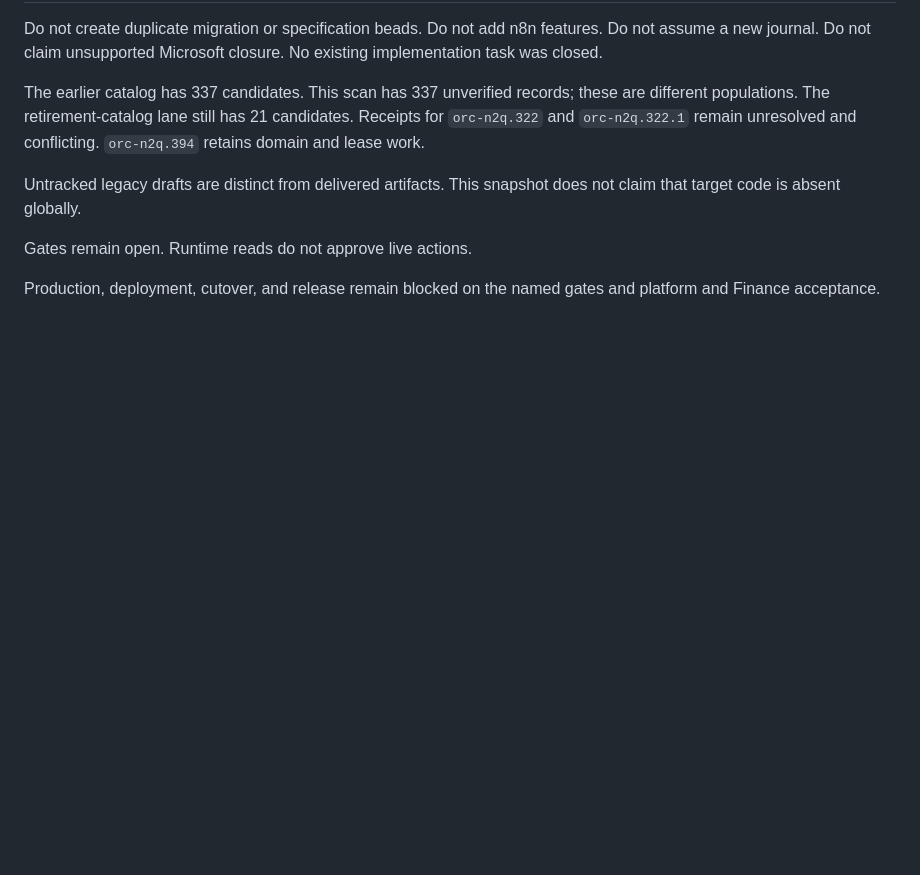
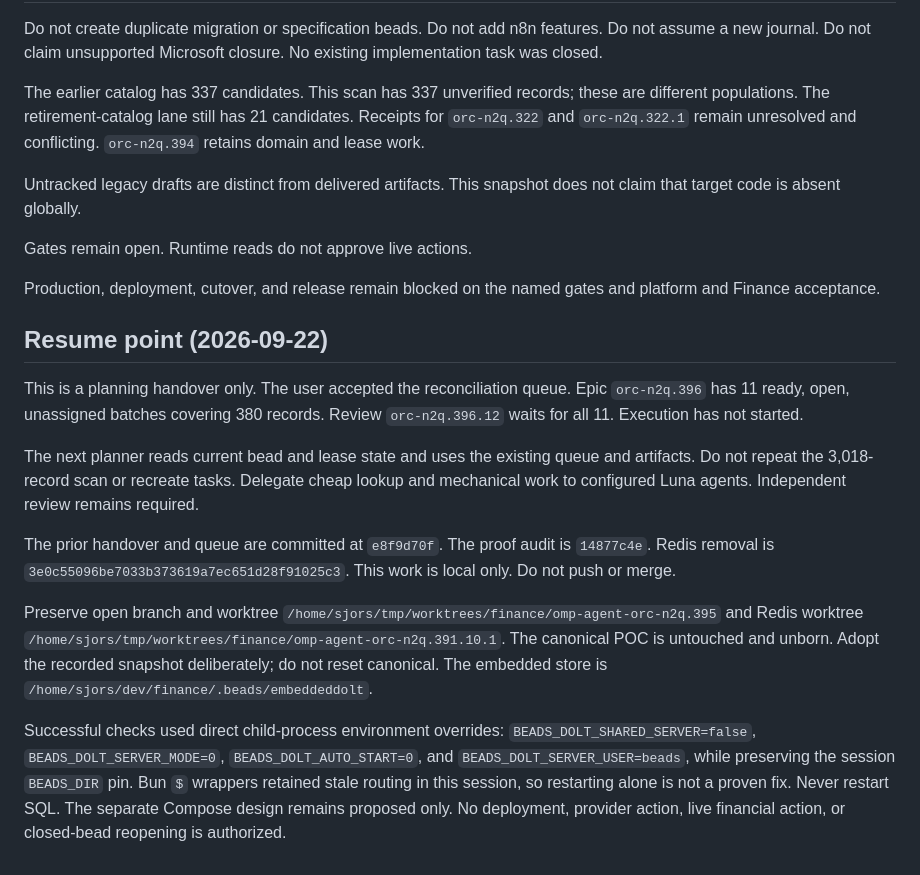
Before and after one commit to srobroek/finance-statement-tracker, a Markdown page: .orchestration/run-20260820-finance-mvp/finance-prefect-plan-20260922.md, the part around the change. Rendered like a GitHub page; blank space fills up the shorter version.

Commit message:
docs: finalize Finance planning resume handover

```diff
--- a/.orchestration/run-20260820-finance-mvp/finance-prefect-plan-20260922.md
+++ b/.orchestration/run-20260820-finance-mvp/finance-prefect-plan-20260922.md
@@ -146,3 +146,15 @@ Untracked legacy drafts are distinct from delivered artifacts. This snapshot doe
 Gates remain open. Runtime reads do not approve live actions.
 
 Production, deployment, cutover, and release remain blocked on the named gates and platform and Finance acceptance.
+
+## Resume point (2026-09-22)
+
+This is a planning handover only. The user accepted the reconciliation queue. Epic `orc-n2q.396` has 11 ready, open, unassigned batches covering 380 records. Review `orc-n2q.396.12` waits for all 11. Execution has not started.
+
+The next planner reads current bead and lease state and uses the existing queue and artifacts. Do not repeat the 3,018-record scan or recreate tasks. Delegate cheap lookup and mechanical work to configured Luna agents. Independent review remains required.
+
+The prior handover and queue are committed at `e8f9d70f`. The proof audit is `14877c4e`. Redis removal is `3e0c55096be7033b373619a7ec651d28f91025c3`. This work is local only. Do not push or merge.
+
+Preserve open branch and worktree `/home/sjors/tmp/worktrees/finance/omp-agent-orc-n2q.395` and Redis worktree `/home/sjors/tmp/worktrees/finance/omp-agent-orc-n2q.391.10.1`. The canonical POC is untouched and unborn. Adopt the recorded snapshot deliberately; do not reset canonical. The embedded store is `/home/sjors/dev/finance/.beads/embeddeddolt`.
+
+Successful checks used direct child-process environment overrides: `BEADS_DOLT_SHARED_SERVER=false`, `BEADS_DOLT_SERVER_MODE=0`, `BEADS_DOLT_AUTO_START=0`, and `BEADS_DOLT_SERVER_USER=beads`, while preserving the session `BEADS_DIR` pin. Bun `$` wrappers retained stale routing in this session, so restarting alone is not a proven fix. Never restart SQL. The separate Compose design remains proposed only. No deployment, provider action, live financial action, or closed-bead reopening is authorized.
```
